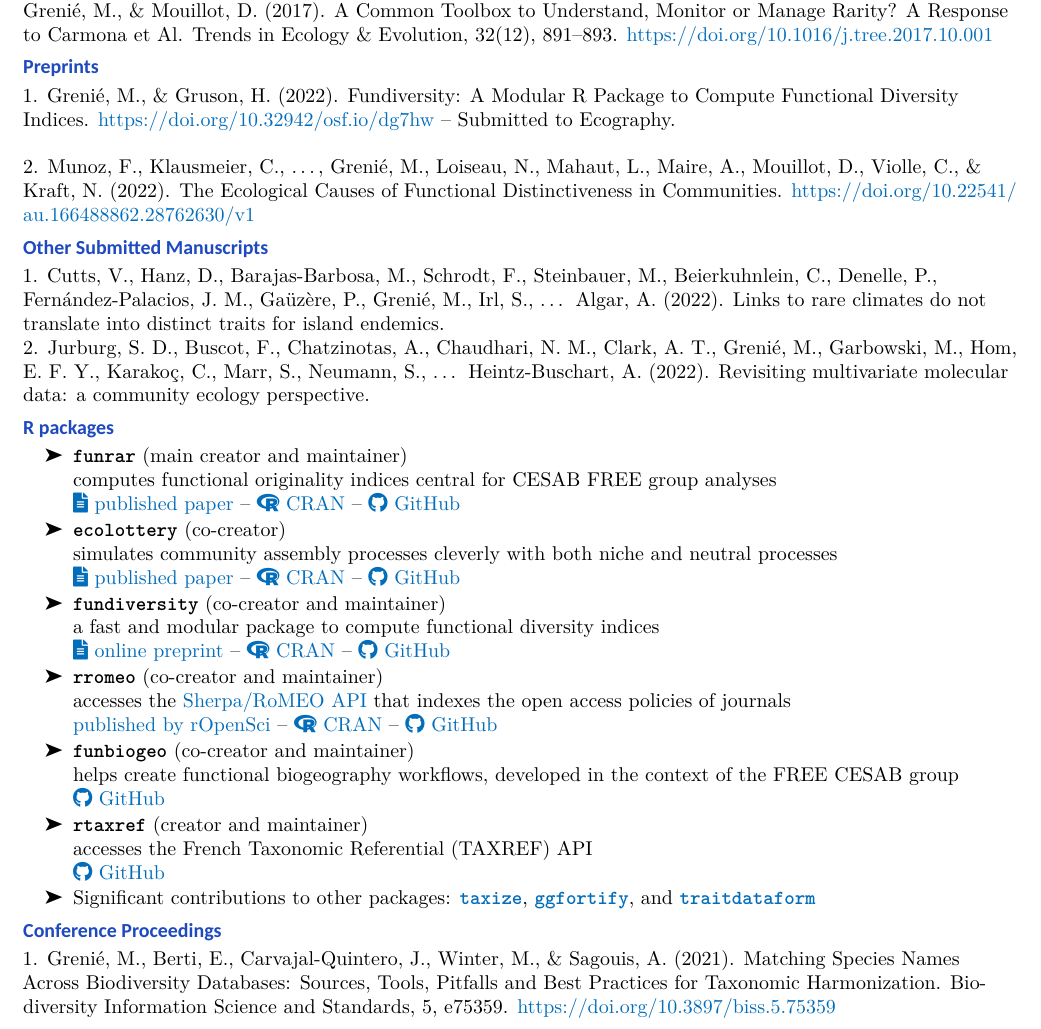
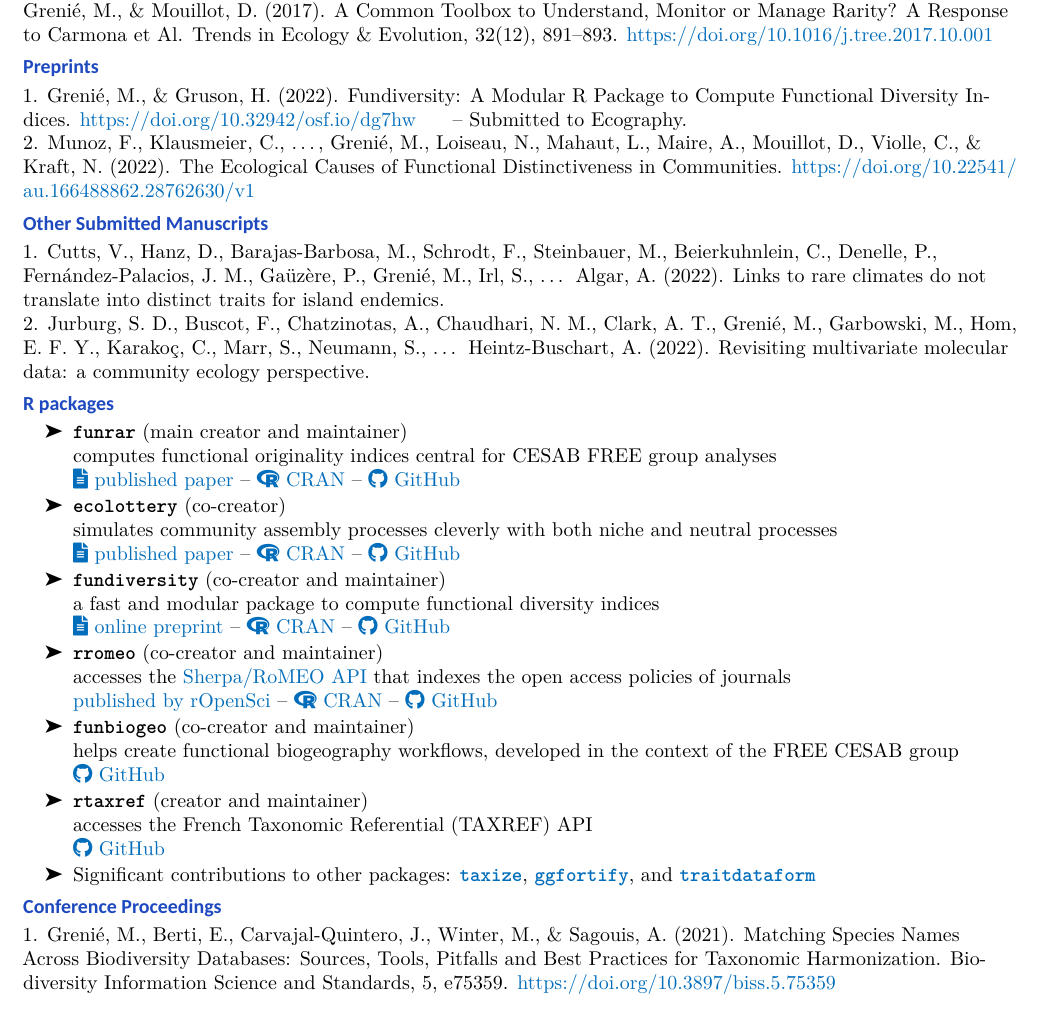
Before and after one commit to Rekyt/new_cv, a LaTeX CV (cv_en.tex): part of page 3 of 4, cut so that both start at the same text. Compiled offline with XeLaTeX.

Commit message:
Try updating CSL style

```diff
--- a/cv_en.tex
+++ b/cv_en.tex
@@ -424,7 +424,7 @@ Response to Carmona et Al. \emph{Trends in Ecology \& Evolution},
 1. \textbf{Grenié, M.}, \& Gruson, H. (2022). \emph{Fundiversity: A
 Modular R Package to Compute Functional Diversity Indices}.
 \url{https://doi.org/10.32942/osf.io/dg7hw}
-\CSLBlock{-- Submitted to \emph{Ecography}.}
+\CSLIndent{-- Submitted to \emph{Ecography}.}
 
 \leavevmode\vadjust pre{\hypertarget{ref-Munoz_ecological_2022}{}}%
 2. Munoz, F., Klausmeier, C., \ldots, \textbf{Grenié, M.}, Loiseau, N.,
```
Also changed, not shown: cv_en.pdf, 1 other file.
